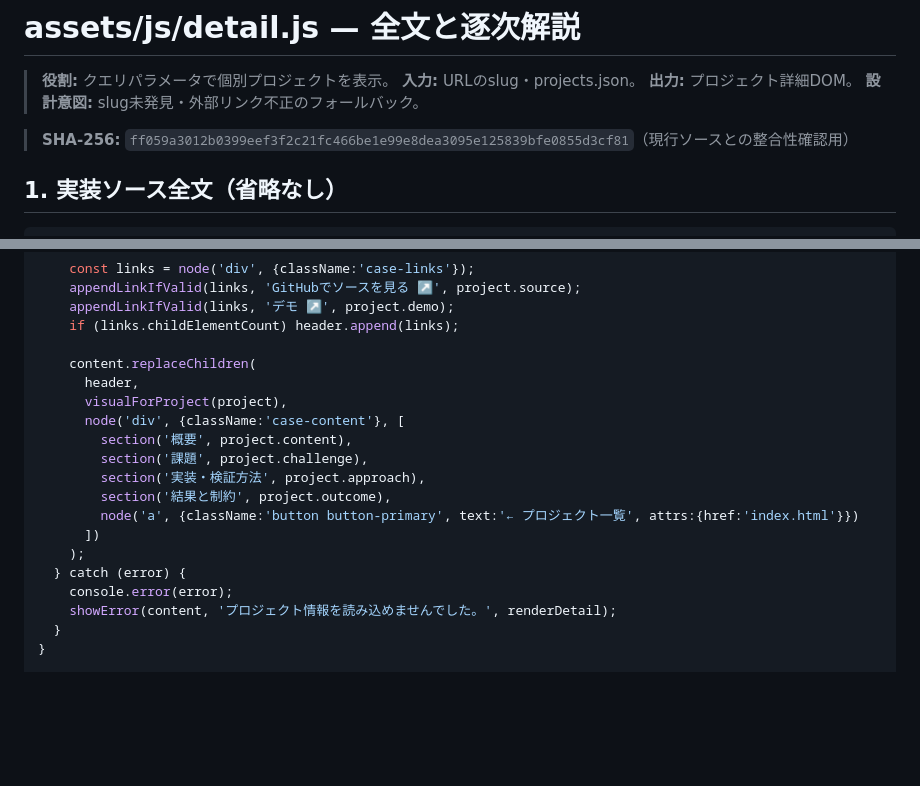
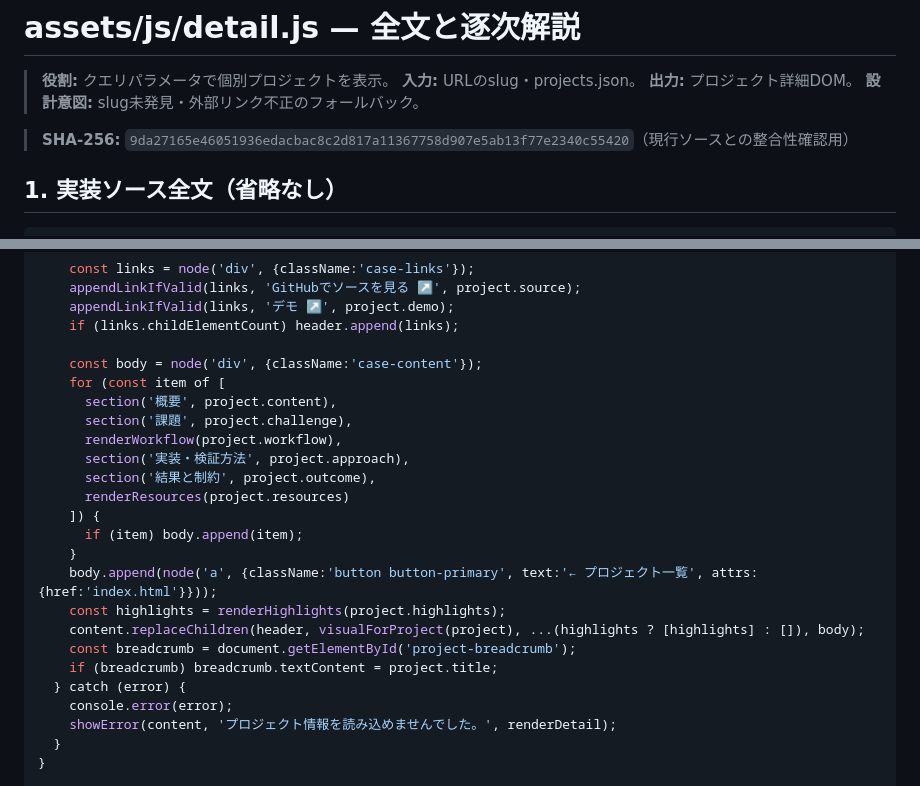
Before and after one commit to Wooden243/Resume-Website, a Markdown page: learning/code-walkthrough/detail.js.md, 2 parts joined by grey strips. GitHub-like rendering; blank space fills up the shorter version.

```diff
--- a/learning/code-walkthrough/detail.js.md
+++ b/learning/code-walkthrough/detail.js.md
@@ -5,7 +5,7 @@
 > **出力:** プロジェクト詳細DOM。
 > **設計意図:** slug未発見・外部リンク不正のフォールバック。
 
-> **SHA-256:** `ff059a3012b0399eef3f2c21fc466be1e99e8dea3095e125839bfe0855d3cf81`（現行ソースとの整合性確認用）
+> **SHA-256:** `9da27165e46051936edacbac8c2d817a11367758d907e5ab13f77e2340c55420`（現行ソースとの整合性確認用）
 
 ## 1. 実装ソース全文（省略なし）
 
@@ -57,17 +111,22 @@ async function renderDetail() {
     appendLinkIfValid(links, 'デモ ↗', project.demo);
     if (links.childElementCount) header.append(links);
 
-    content.replaceChildren(
-      header,
-      visualForProject(project),
-      node('div', {className:'case-content'}, [
-        section('概要', project.content),
-        section('課題', project.challenge),
-        section('実装・検証方法', project.approach),
-        section('結果と制約', project.outcome),
-        node('a', {className:'button button-primary', text:'← プロジェクト一覧', attrs:{href:'index.html'}})
-      ])
-    );
+    const body = node('div', {className:'case-content'});
+    for (const item of [
+      section('概要', project.content),
+      section('課題', project.challenge),
+      renderWorkflow(project.workflow),
+      section('実装・検証方法', project.approach),
+      section('結果と制約', project.outcome),
+      renderResources(project.resources)
+    ]) {
+      if (item) body.append(item);
+    }
+    body.append(node('a', {className:'button button-primary', text:'← プロジェクト一覧', attrs:{href:'index.html'}}));
+    const highlights = renderHighlights(project.highlights);
+    content.replaceChildren(header, visualForProject(project), ...(highlights ? [highlights] : []), body);
+    const breadcrumb = document.getElementById('project-breadcrumb');
+    if (breadcrumb) breadcrumb.textContent = project.title;
   } catch (error) {
     console.error(error);
     showError(content, 'プロジェクト情報を読み込めませんでした。', renderDetail);
```
Also changed, not shown: other parts of learning/code-walkthrough/detail.js.md (+56 -2 lines).
